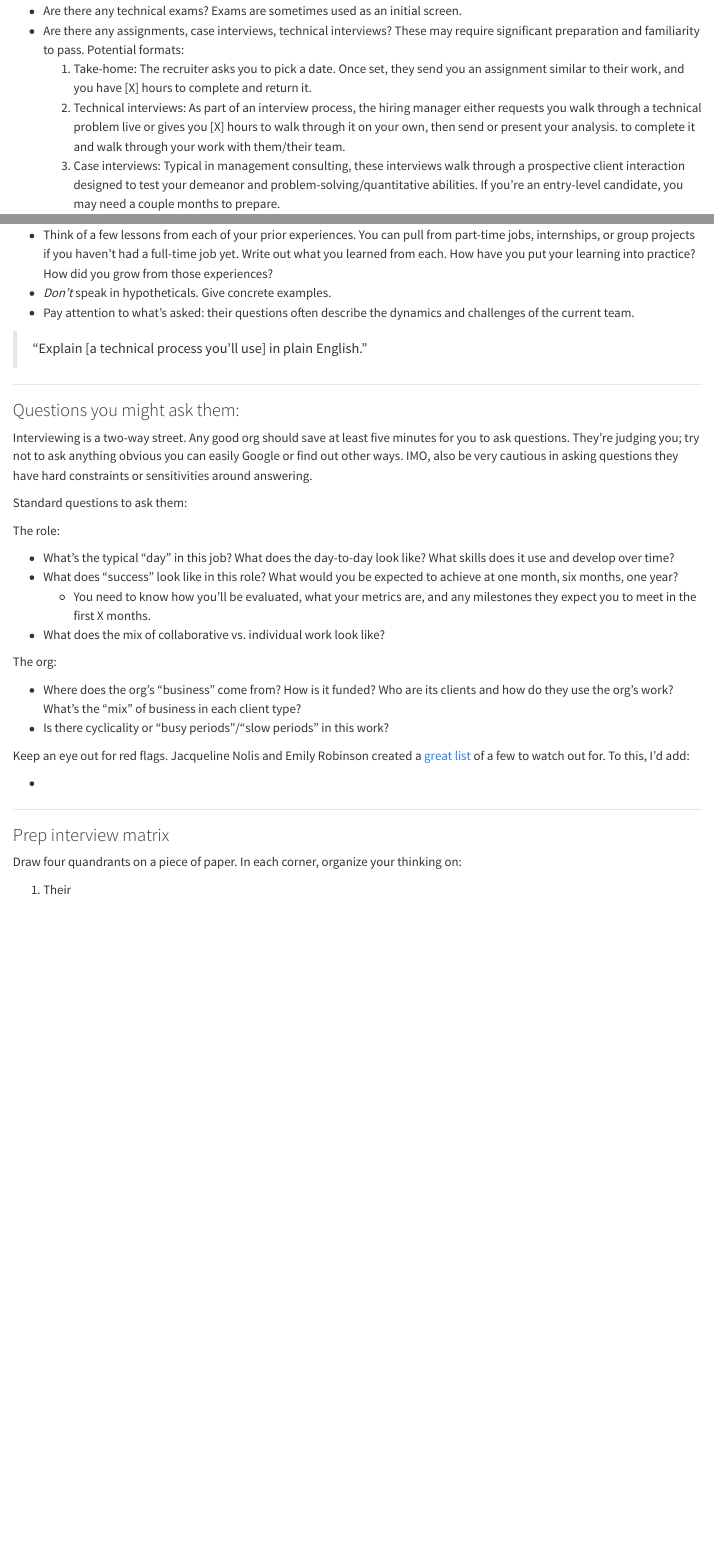
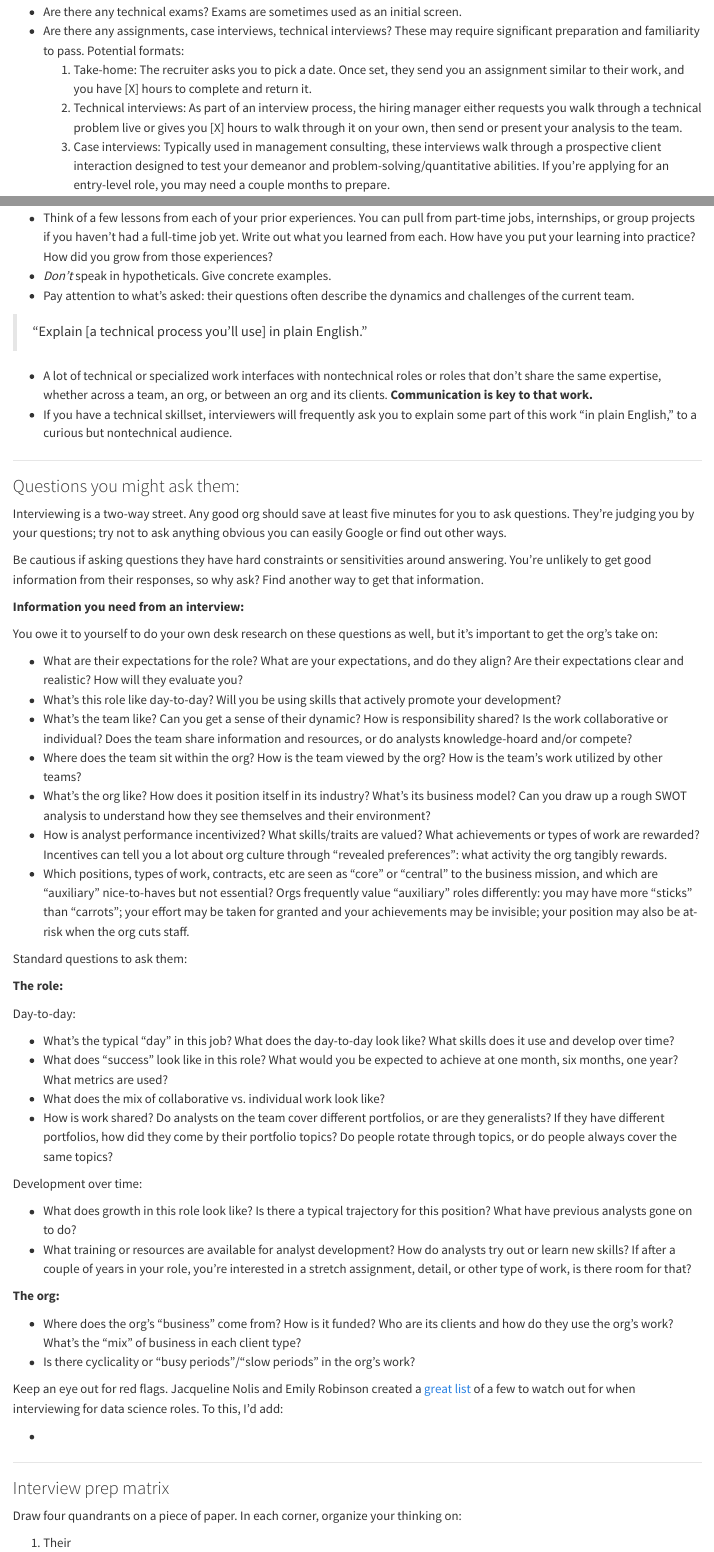
Before and after one commit to anna-steph/analyst-letters, a Quarto document (interview-prep.qmd): the page in a window 1100 px wide, from 630 px down before the commit and from 570 px down after it, so that both start at the same text, and a second part further down, joined at a grey line. Rendered offline with R 4.5, knitr and Pandoc in place of Quarto, with nearby package versions.

Commit message:
additional interview considerations

```diff
--- a/interview-prep.qmd
+++ b/interview-prep.qmd
@@ -42,11 +39,10 @@ significant preparation and familiarity to pass. Potential formats:
   similar to their work, and you have [X] hours to complete and return it.
   2. Technical interviews: As part of an interview process, the hiring
   manager either requests you walk through a technical problem live or gives you [X]
-  hours to walk through it on your own, then send or present your analysis.
-  to complete it and walk through your work with them/their team.
-  3. Case interviews: Typical in management consulting, these interviews walk
+  hours to walk through it on your own, then send or present your analysis to the team.
+  3. Case interviews: Typically used in management consulting, these interviews walk
   through a prospective client interaction designed to test your demeanor and
-  problem-solving/quantitative abilities. If you're an entry-level candidate,
+  problem-solving/quantitative abilities. If you're applying for an entry-level role,
   you may need a couple months to prepare.
 
 Sources of information:
@@ -129,43 +125,90 @@ challenges of the current team.
 
 >"Explain [a technical process you'll use] in plain English."
 
+- A lot of technical or specialized work interfaces with nontechnical roles or roles
+that don't share the same expertise, whether across a team, an org, or between
+an org and its clients. **Communication is key to that work.**
+- If you have a technical skillset, interviewers will frequently ask you to explain
+some part of this work "in plain English," to a curious but nontechnical audience.
+
 ---
 
 ### Questions you might ask them:
 
 Interviewing is a two-way street. Any good org should save at least five minutes
-for you to ask questions. They're judging you; try not to ask anything
-obvious you can easily Google or find out other ways. IMO, also be very cautious in asking
-questions they have hard constraints or sensitivities around answering.
+for you to ask questions. They're judging you by your questions; try not to ask anything
+obvious you can easily Google or find out other ways.
+
+Be cautious if asking questions they have hard constraints or sensitivities around answering.
+You're unlikely to get good information from their responses, so why ask?
+Find another way to get that information.
+
+**Information you need from an interview:**
+
+You owe it to yourself to do your own desk research on these questions as well,
+but it's important to get the org's take on:
+
+- What are their expectations for the role? What are your expectations, and do
+they align? Are their expectations clear and realistic? How will they evaluate you?
+- What's this role like day-to-day? Will you be using skills that actively promote your
+development?
+- What's the team like? Can you get a sense of their dynamic? How is responsibility
+shared? Is the work collaborative or individual? Does the team share information
+and resources, or do analysts knowledge-hoard and/or compete?
+- Where does the team sit within the org? How is the team viewed by the org? How
+is the team's work utilized by other teams?
+- What's the org like? How does it position itself in its industry? What's its
+business model? Can you draw up a rough SWOT analysis to understand how they see themselves
+and their environment?
+- How is analyst performance incentivized? What skills/traits are valued? What achievements
+or types of work are rewarded? Incentives can tell you a lot about org culture through
+"revealed preferences": what activity the org tangibly rewards.
+- Which positions, types of work, contracts, etc are seen as "core" or "central" to the
+business mission, and which are "auxiliary" nice-to-haves but not essential?
+Orgs frequently value "auxiliary" roles differently: you may have more "sticks" than
+"carrots"; your effort may be taken for granted and your achievements may be invisible;
+your position may also be at-risk when the org cuts staff.
 
 Standard questions to ask them:
 
-The role:
+**The role:**
+
+Day-to-day:
 
 - What's the typical "day" in this job? What does the day-to-day look like? What skills
 does it use and develop over time?
 - What does "success" look like in this role? What would you be expected to achieve at
-one month, six months, one year?
-  - You need to know how you'll be evaluated, what your metrics are, and
-  any milestones they expect you to meet in the first X months.
+one month, six months, one year? What metrics are used?
 - What does the mix of collaborative vs. individual work look like?
+- How is work shared? Do analysts on the team cover different portfolios, or are
+they generalists? If they have different portfolios, how did they come by their
+portfolio topics? Do people rotate through topics, or do people always cover the same topics?
 
-The org:
+Development over time:
+
+- What does growth in this role look like? Is there a typical trajectory for this position?
+What have previous analysts gone on to do?
+- What training or resources are available for analyst development? How do analysts
+try out or learn new skills? If after a couple of years in your role, you're interested
+in a stretch assignment, detail, or other type of work, is there room for that?
+
+**The org:**
 
 - Where does the org's "business" come from? How is it funded? Who are its clients and
 how do they use the org's work? What's the "mix" of business in each client type?
-- Is there cyclicality or "busy periods"/"slow periods" in this work?
+- Is there cyclicality or "busy periods"/"slow periods" in the org's work?
 
 
 Keep an eye out for red flags. Jacqueline Nolis and Emily Robinson created
-a [great list]() of a few to watch out for. To this, I'd add:
+a [great list](https://jnolis.com/blog/red_flags/) of a few to watch out for when
+interviewing for data science roles. To this, I'd add:
 
 -
 
 
 ---
 
-### Prep interview matrix
+### Interview prep matrix
 
 Draw four quandrants on a piece of paper. In each corner, organize your thinking on:
 
```
Also changed, not shown: interview-prep.qmd (21 more changed lines).
